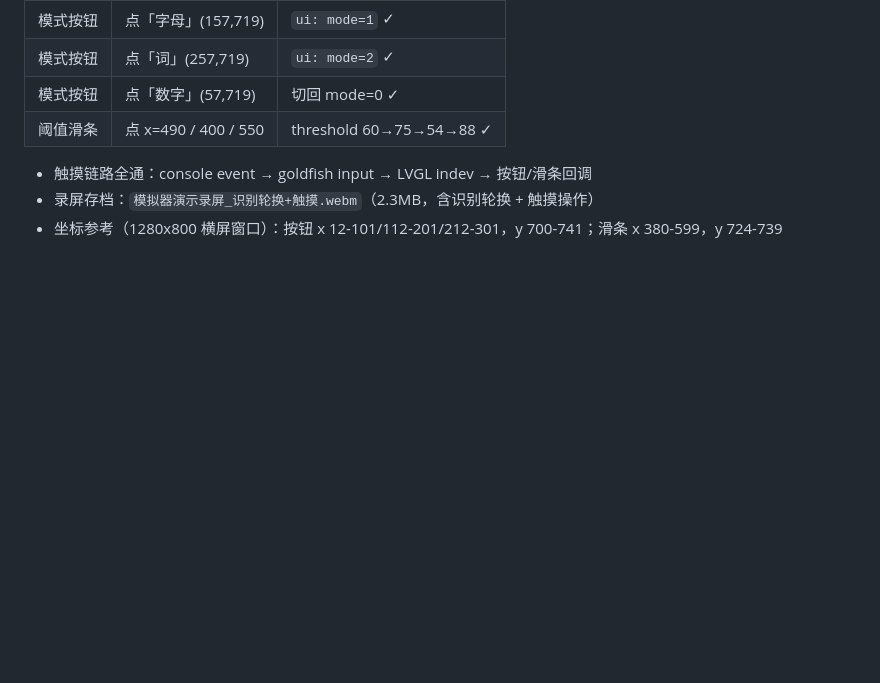
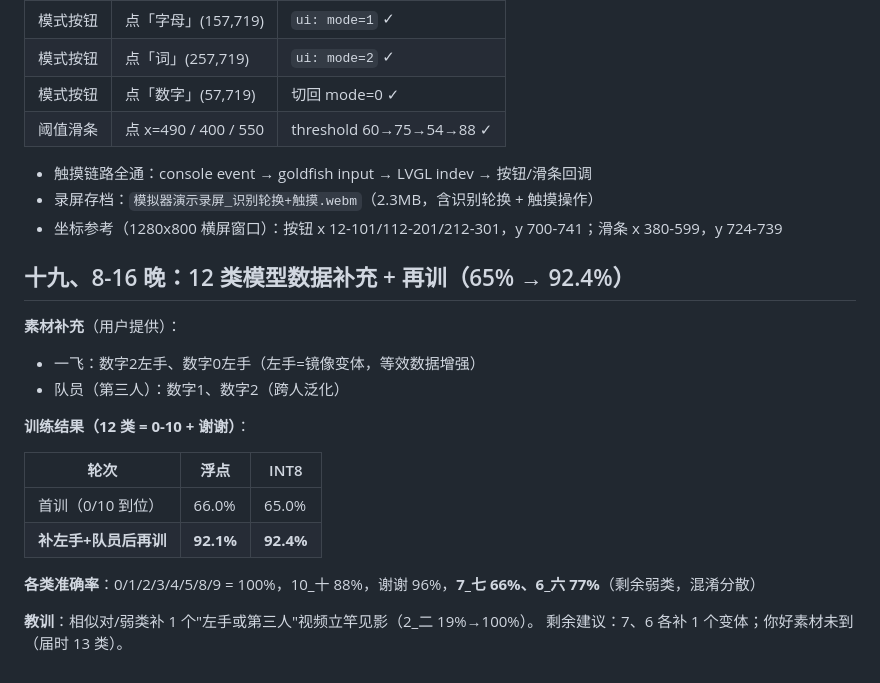
Before and after one commit to 931258065/contest2026_375_benniaoxianfei, a Markdown page: 开发进度日志.md, the part around the change. Rendered like a GitHub page; blank space fills up the shorter version.

Commit message:
docs: 12类数据补充再训记录(65%→92.4%)

```diff
--- a/开发进度日志.md
+++ b/开发进度日志.md
@@ -549,3 +549,21 @@ OpenCode（Ubuntu 虚拟机内）   → 改源码、跑编译、看报错
 - 触摸链路全通：console event → goldfish input → LVGL indev → 按钮/滑条回调
 - 录屏存档：`模拟器演示录屏_识别轮换+触摸.webm`（2.3MB，含识别轮换 + 触摸操作）
 - 坐标参考（1280x800 横屏窗口）：按钮 x 12-101/112-201/212-301，y 700-741；滑条 x 380-599，y 724-739
+
+## 十九、8-16 晚：12 类模型数据补充 + 再训（65% → 92.4%）
+
+**素材补充**（用户提供）：
+- 一飞：数字2左手、数字0左手（左手=镜像变体，等效数据增强）
+- 队员（第三人）：数字1、数字2（跨人泛化）
+
+**训练结果（12 类 = 0-10 + 谢谢）**：
+
+| 轮次 | 浮点 | INT8 |
+|------|------|------|
+| 首训（0/10 到位） | 66.0% | 65.0% |
+| **补左手+队员后再训** | **92.1%** | **92.4%** |
+
+**各类准确率**：0/1/2/3/4/5/8/9 = 100%，10_十 88%，谢谢 96%，**7_七 66%、6_六 77%**（剩余弱类，混淆分散）
+
+**教训**：相似对/弱类补 1 个"左手或第三人"视频立竿见影（2_二 19%→100%）。
+剩余建议：7、6 各补 1 个变体；你好素材未到（届时 13 类）。
```
